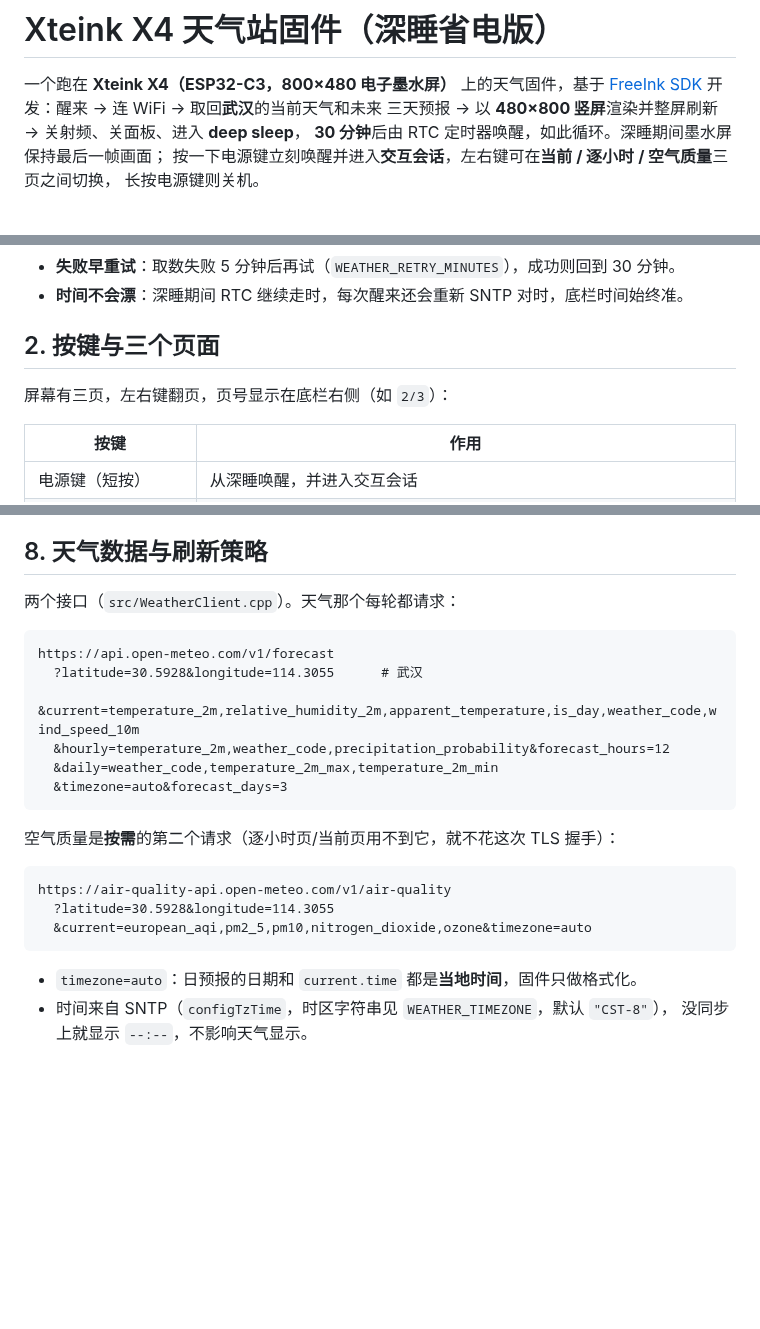
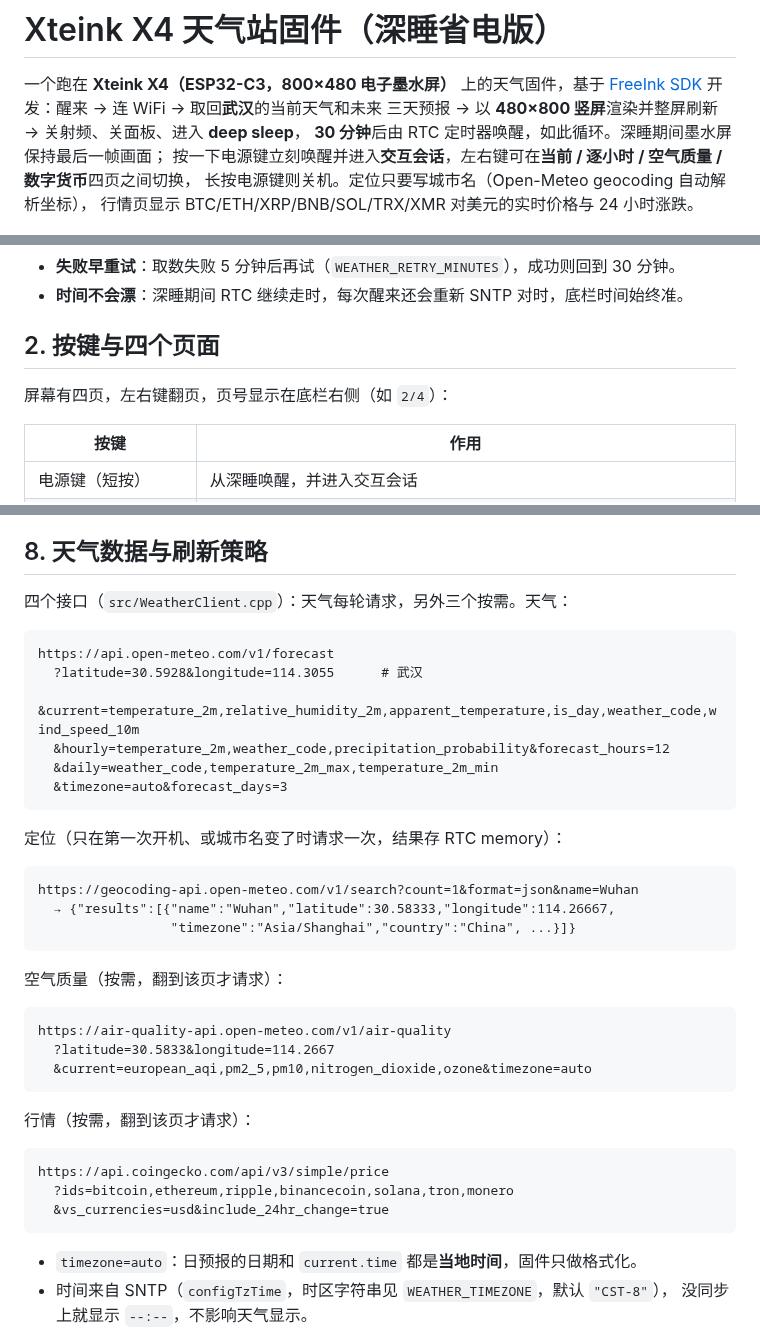
Before and after one commit to smallpotato000/x4-weather, a Markdown page: README.md, 3 parts joined by grey strips. Rendered like a GitHub page; blank space fills up the shorter version.

````diff
--- a/README.md
+++ b/README.md
@@ -4,8 +4,9 @@
 [FreeInk SDK](../freeink-sdk) 开发：醒来 → 连 WiFi → 取回**武汉**的当前天气和未来
 三天预报 → 以 **480×800 竖屏**渲染并整屏刷新 → 关射频、关面板、进入 **deep sleep**，
 **30 分钟**后由 RTC 定时器唤醒，如此循环。深睡期间墨水屏保持最后一帧画面；
-按一下电源键立刻唤醒并进入**交互会话**，左右键可在**当前 / 逐小时 / 空气质量**三页之间切换，
-长按电源键则关机。
+按一下电源键立刻唤醒并进入**交互会话**，左右键可在**当前 / 逐小时 / 空气质量 / 数字货币**四页之间切换，
+长按电源键则关机。定位只要写城市名（Open-Meteo geocoding 自动解析坐标），
+行情页显示 BTC/ETH/XRP/BNB/SOL/TRX/XMR 对美元的实时价格与 24 小时涨跌。
 
 ![竖屏效果](docs/preview-portrait.png)
 
@@ -35,9 +36,9 @@
 - **失败早重试**：取数失败 5 分钟后再试（`WEATHER_RETRY_MINUTES`），成功则回到 30 分钟。
 - **时间不会漂**：深睡期间 RTC 继续走时，每次醒来还会重新 SNTP 对时，底栏时间始终准。
 
-## 2. 按键与三个页面
+## 2. 按键与四个页面
 
-屏幕有三页，左右键翻页，页号显示在底栏右侧（如 `2/3`）：
+屏幕有四页，左右键翻页，页号显示在底栏右侧（如 `2/4`）：
 
 | 按键 | 作用 |
 |---|---|
@@ -241,7 +253,7 @@ X3/X4 的导航键挂在 **ADC 电阻梯**上（`BoardConfig::ACTIVE.inputStyle
 
 ## 8. 天气数据与刷新策略
 
-两个接口（`src/WeatherClient.cpp`）。天气那个每轮都请求：
+四个接口（`src/WeatherClient.cpp`）：天气每轮请求，另外三个按需。天气：
 
 ```
 https://api.open-meteo.com/v1/forecast
@@ -252,12 +264,28 @@ https://api.open-meteo.com/v1/forecast
   &timezone=auto&forecast_days=3
 ```
 
-空气质量是**按需**的第二个请求（逐小时页/当前页用不到它，就不花这次 TLS 握手）：
+定位（只在第一次开机、或城市名变了时请求一次，结果存 RTC memory）：
+
+```
+https://geocoding-api.open-meteo.com/v1/search?count=1&format=json&name=Wuhan
+  → {"results":[{"name":"Wuhan","latitude":30.58333,"longitude":114.26667,
+                 "timezone":"Asia/Shanghai","country":"China", ...}]}
+```
+
+空气质量（按需，翻到该页才请求）：
 
 ```
 https://air-quality-api.open-meteo.com/v1/air-quality
-  ?latitude=30.5928&longitude=114.3055
+  ?latitude=30.5833&longitude=114.2667
   &current=european_aqi,pm2_5,pm10,nitrogen_dioxide,ozone&timezone=auto
+```
+
+行情（按需，翻到该页才请求）：
+
+```
+https://api.coingecko.com/api/v3/simple/price
+  ?ids=bitcoin,ethereum,ripple,binancecoin,solana,tron,monero
+  &vs_currencies=usd&include_24hr_change=true
 ```
 
 - `timezone=auto`：日预报的日期和 `current.time` 都是**当地时间**，固件只做格式化。
````
Also changed, not shown: other parts of README.md (+18 -5 lines), docs/preview-crypto.png (added), 17 other files.
